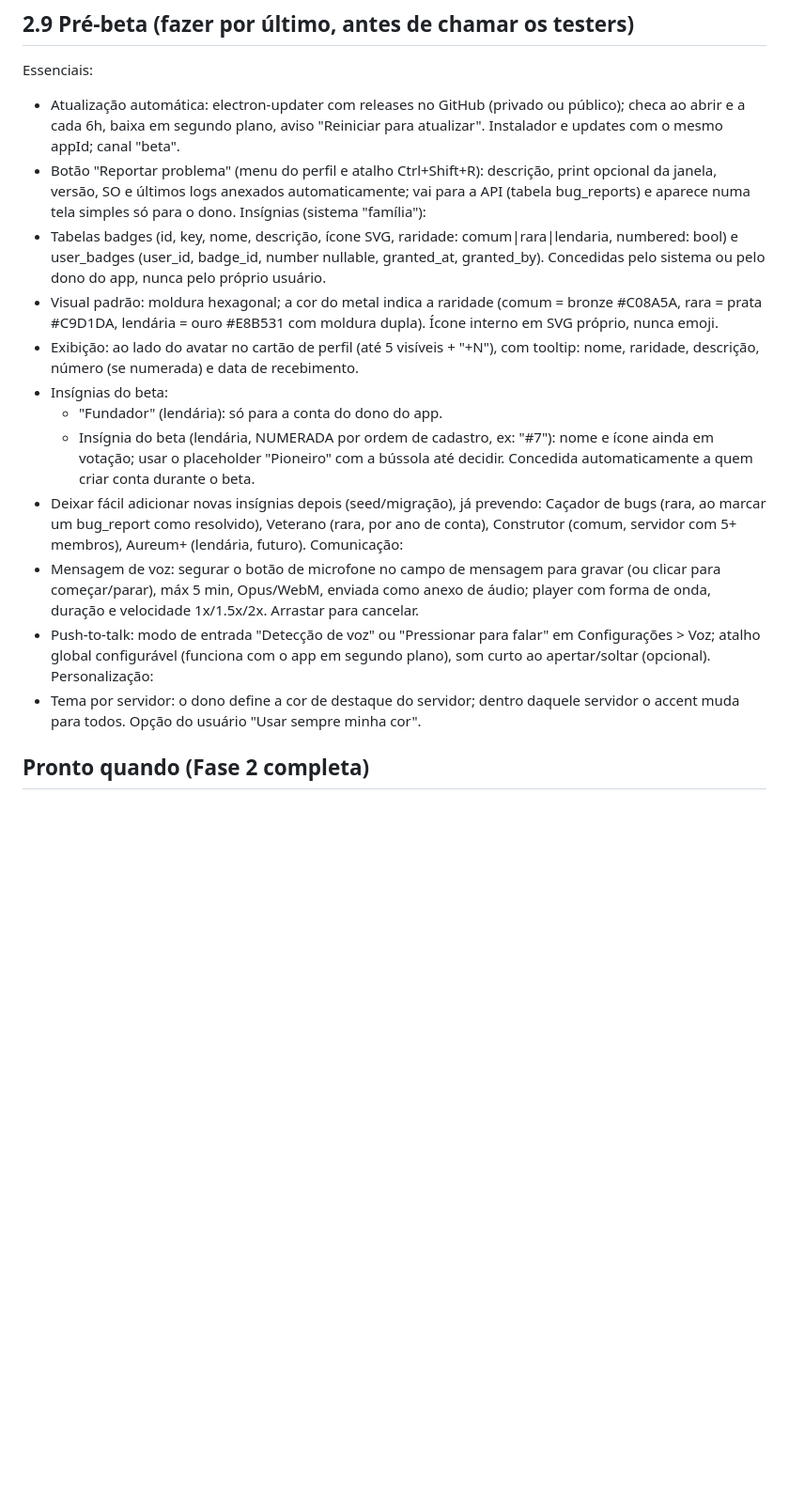
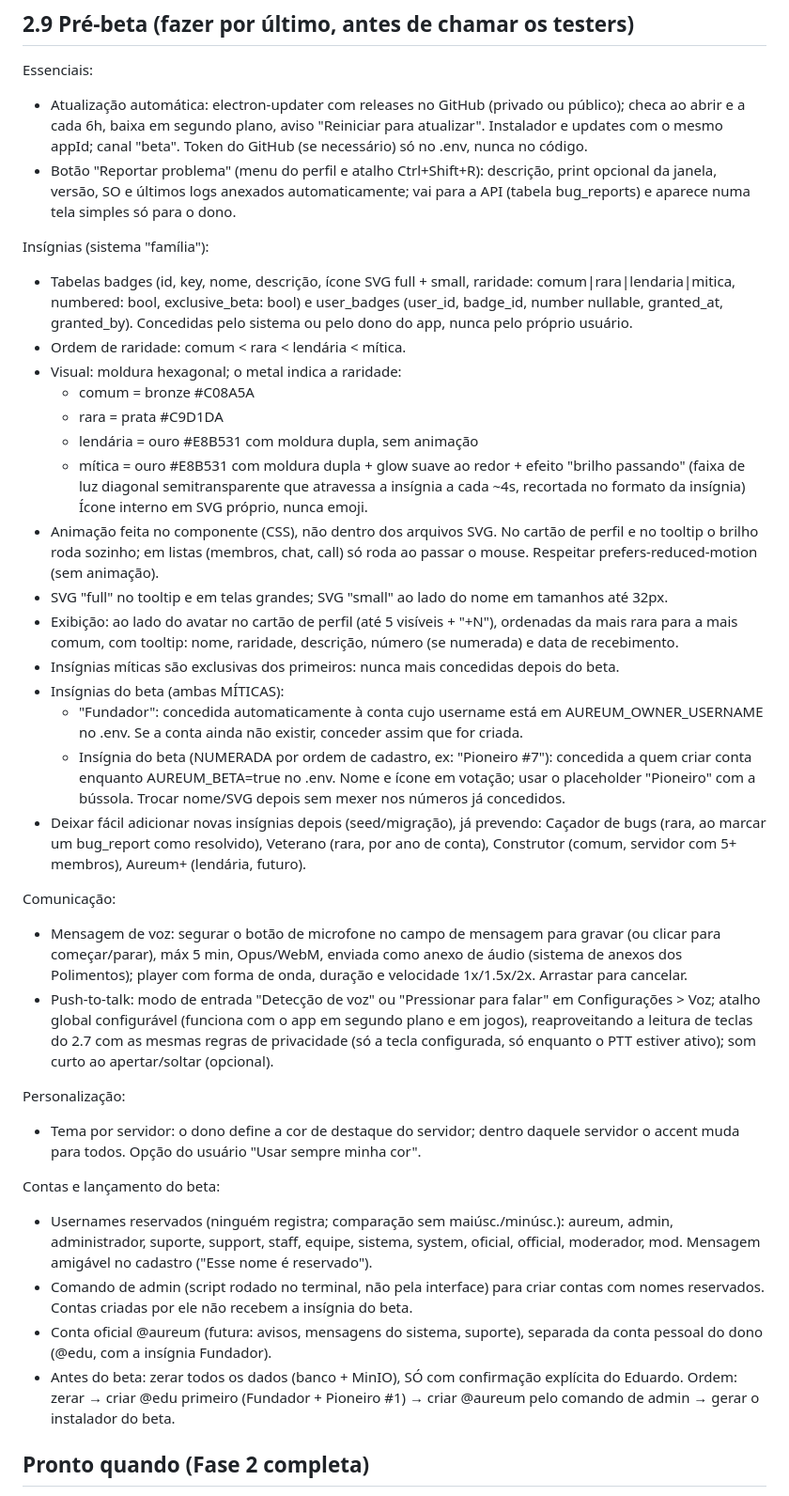
Before and after one commit to eduoliveira1504/aureum-voice, a Markdown page: docs/decisions/PHASE2.md, the part around the change. Shown at 94% size. GitHub-like rendering; blank space fills up the shorter version.

Commit message:
docs: detail the pre-beta block in PHASE2
Co-Authored-By: Claude Opus 5.5 <noreply@anthropic.com>

```diff
--- a/docs/decisions/PHASE2.md
+++ b/docs/decisions/PHASE2.md
@@ -250,37 +250,71 @@ Ver docs/decisions/0015 (anexos e segundo plano), 0016 (interface e testes) e 00
 Essenciais:
 - Atualização automática: electron-updater com releases no GitHub (privado ou público);
   checa ao abrir e a cada 6h, baixa em segundo plano, aviso "Reiniciar para atualizar".
-  Instalador e updates com o mesmo appId; canal "beta".
+  Instalador e updates com o mesmo appId; canal "beta". Token do GitHub (se necessário)
+  só no .env, nunca no código.
 - Botão "Reportar problema" (menu do perfil e atalho Ctrl+Shift+R): descrição, print
   opcional da janela, versão, SO e últimos logs anexados automaticamente; vai para a
   API (tabela bug_reports) e aparece numa tela simples só para o dono.
+
 Insígnias (sistema "família"):
-- Tabelas badges (id, key, nome, descrição, ícone SVG, raridade: comum|rara|lendaria,
-  numbered: bool) e user_badges (user_id, badge_id, number nullable, granted_at,
-  granted_by). Concedidas pelo sistema ou pelo dono do app, nunca pelo próprio usuário.
-- Visual padrão: moldura hexagonal; a cor do metal indica a raridade
-  (comum = bronze #C08A5A, rara = prata #C9D1DA, lendária = ouro #E8B531 com moldura dupla).
+- Tabelas badges (id, key, nome, descrição, ícone SVG full + small,
+  raridade: comum|rara|lendaria|mitica, numbered: bool, exclusive_beta: bool) e
+  user_badges (user_id, badge_id, number nullable, granted_at, granted_by).
+  Concedidas pelo sistema ou pelo dono do app, nunca pelo próprio usuário.
+- Ordem de raridade: comum < rara < lendária < mítica.
+- Visual: moldura hexagonal; o metal indica a raridade:
+  - comum = bronze #C08A5A
+  - rara = prata #C9D1DA
+  - lendária = ouro #E8B531 com moldura dupla, sem animação
+  - mítica = ouro #E8B531 com moldura dupla + glow suave ao redor + efeito "brilho
+    passando" (faixa de luz diagonal semitransparente que atravessa a insígnia a cada ~4s,
+    recortada no formato da insígnia)
   Ícone interno em SVG próprio, nunca emoji.
-- Exibição: ao lado do avatar no cartão de perfil (até 5 visíveis + "+N"), com tooltip:
-  nome, raridade, descrição, número (se numerada) e data de recebimento.
-- Insígnias do beta:
-  - "Fundador" (lendária): só para a conta do dono do app.
-  - Insígnia do beta (lendária, NUMERADA por ordem de cadastro, ex: "#7"): nome e ícone
-    ainda em votação; usar o placeholder "Pioneiro" com a bússola até decidir.
-    Concedida automaticamente a quem criar conta durante o beta.
+- Animação feita no componente (CSS), não dentro dos arquivos SVG. No cartão de perfil
+  e no tooltip o brilho roda sozinho; em listas (membros, chat, call) só roda ao passar
+  o mouse. Respeitar prefers-reduced-motion (sem animação).
+- SVG "full" no tooltip e em telas grandes; SVG "small" ao lado do nome em tamanhos até 32px.
+- Exibição: ao lado do avatar no cartão de perfil (até 5 visíveis + "+N"), ordenadas da
+  mais rara para a mais comum, com tooltip: nome, raridade, descrição, número (se
+  numerada) e data de recebimento.
+- Insígnias míticas são exclusivas dos primeiros: nunca mais concedidas depois do beta.
+- Insígnias do beta (ambas MÍTICAS):
+  - "Fundador": concedida automaticamente à conta cujo username está em
+    AUREUM_OWNER_USERNAME no .env. Se a conta ainda não existir, conceder assim que for criada.
+  - Insígnia do beta (NUMERADA por ordem de cadastro, ex: "Pioneiro #7"): concedida a quem
+    criar conta enquanto AUREUM_BETA=true no .env. Nome e ícone em votação; usar o
+    placeholder "Pioneiro" com a bússola. Trocar nome/SVG depois sem mexer nos números
+    já concedidos.
 - Deixar fácil adicionar novas insígnias depois (seed/migração), já prevendo:
   Caçador de bugs (rara, ao marcar um bug_report como resolvido), Veterano (rara, por ano
   de conta), Construtor (comum, servidor com 5+ membros), Aureum+ (lendária, futuro).
+
 Comunicação:
 - Mensagem de voz: segurar o botão de microfone no campo de mensagem para gravar
-  (ou clicar para começar/parar), máx 5 min, Opus/WebM, enviada como anexo de áudio;
-  player com forma de onda, duração e velocidade 1x/1.5x/2x. Arrastar para cancelar.
+  (ou clicar para começar/parar), máx 5 min, Opus/WebM, enviada como anexo de áudio
+  (sistema de anexos dos Polimentos); player com forma de onda, duração e velocidade
+  1x/1.5x/2x. Arrastar para cancelar.
 - Push-to-talk: modo de entrada "Detecção de voz" ou "Pressionar para falar" em
-  Configurações > Voz; atalho global configurável (funciona com o app em segundo plano),
-  som curto ao apertar/soltar (opcional).
+  Configurações > Voz; atalho global configurável (funciona com o app em segundo plano
+  e em jogos), reaproveitando a leitura de teclas do 2.7 com as mesmas regras de
+  privacidade (só a tecla configurada, só enquanto o PTT estiver ativo); som curto ao
+  apertar/soltar (opcional).
+
 Personalização:
 - Tema por servidor: o dono define a cor de destaque do servidor; dentro daquele
   servidor o accent muda para todos. Opção do usuário "Usar sempre minha cor".
+
+Contas e lançamento do beta:
+- Usernames reservados (ninguém registra; comparação sem maiúsc./minúsc.): aureum, admin,
+  administrador, suporte, support, staff, equipe, sistema, system, oficial, official,
+  moderador, mod. Mensagem amigável no cadastro ("Esse nome é reservado").
+- Comando de admin (script rodado no terminal, não pela interface) para criar contas com
+  nomes reservados. Contas criadas por ele não recebem a insígnia do beta.
+- Conta oficial @aureum (futura: avisos, mensagens do sistema, suporte), separada da conta
+  pessoal do dono (@edu, com a insígnia Fundador).
+- Antes do beta: zerar todos os dados (banco + MinIO), SÓ com confirmação explícita do
+  Eduardo. Ordem: zerar → criar @edu primeiro (Fundador + Pioneiro #1) → criar @aureum
+  pelo comando de admin → gerar o instalador do beta.
 
 ## Pronto quando (Fase 2 completa)
 - Tema claro/escuro e accent personalizável em todas as telas.
```
